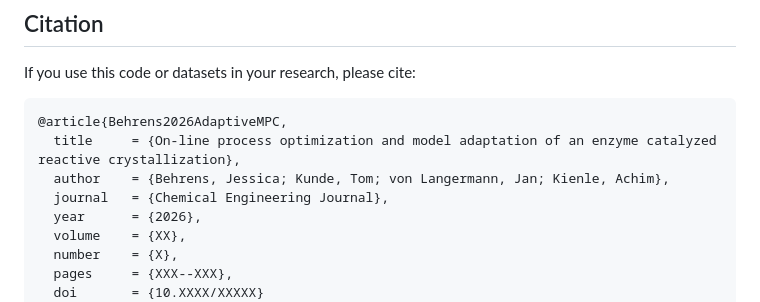
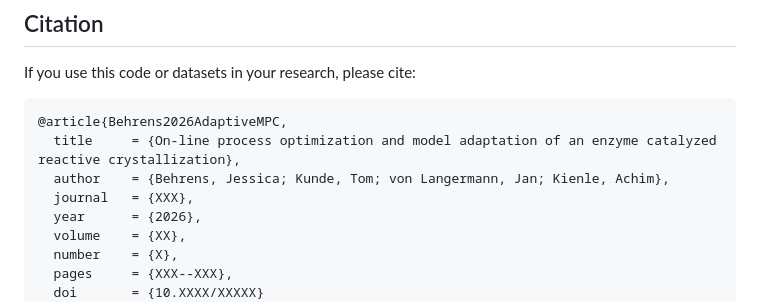
Before and after one commit to JessicaBehrens/On-line-process-optimization-and-model-adaptation-of-an-enzyme-catalyzed-reactive-crystallization, a Markdown page: README.md, the part around the change. GitHub-like rendering.

Commit message:
Change journal name in citation
Updated journal name in the citation to 'XXX'.

```diff
--- a/README.md
+++ b/README.md
@@ -111,7 +111,7 @@ If you use this code or datasets in your research, please cite:
 @article{Behrens2026AdaptiveMPC,
   title     = {On-line process optimization and model adaptation of an enzyme catalyzed reactive crystallization},
   author    = {Behrens, Jessica; Kunde, Tom; von Langermann, Jan; Kienle, Achim},
-  journal   = {Chemical Engineering Journal},
+  journal   = {XXX},
   year      = {2026},
   volume    = {XX},
   number    = {X},
```
